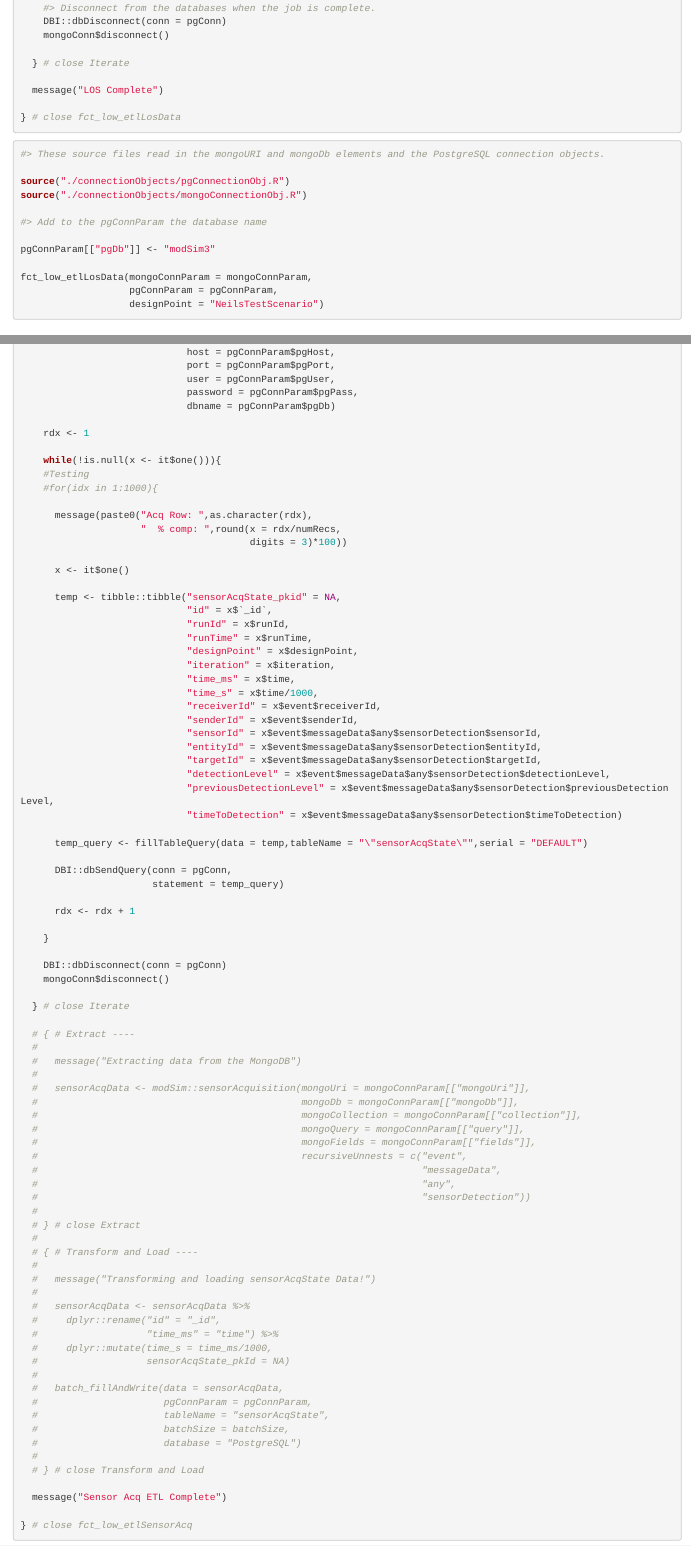
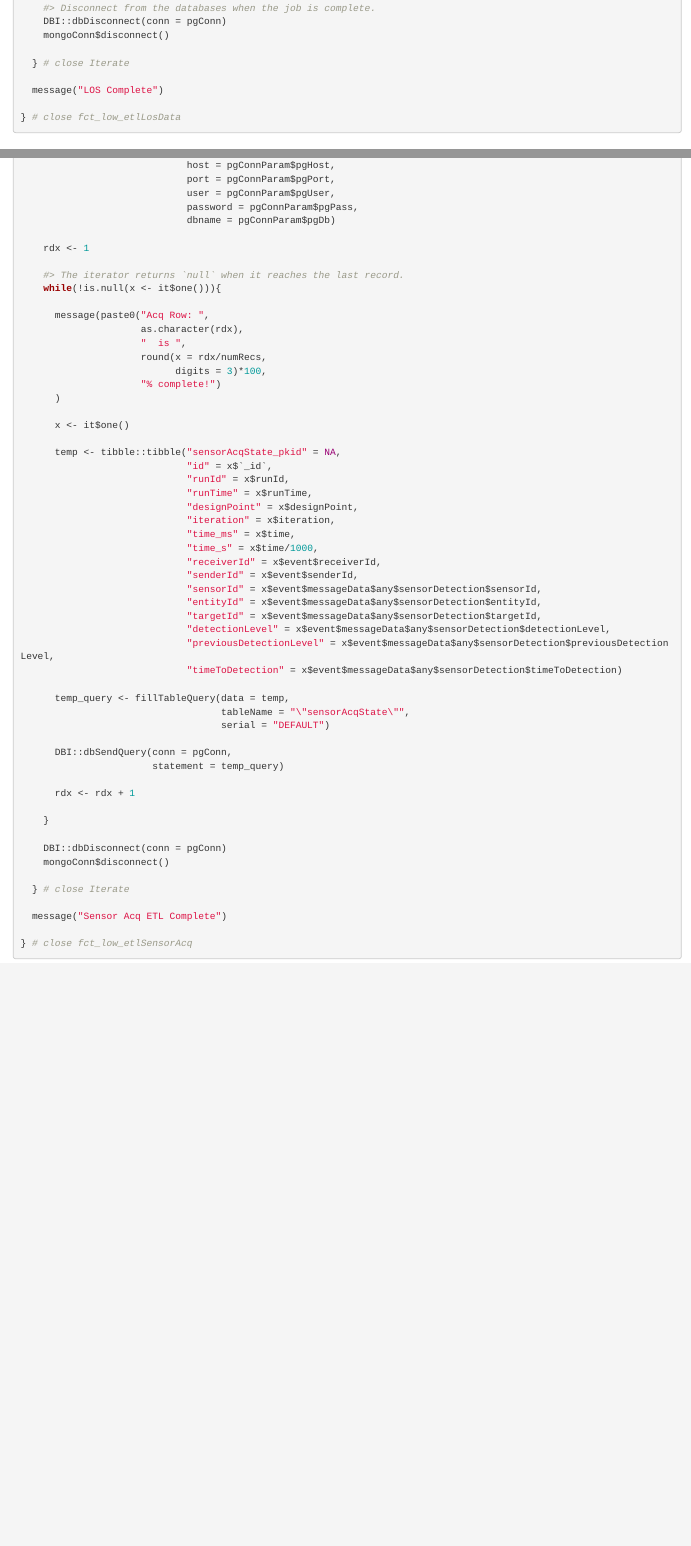
Before and after one commit to nkester/modSim, an R Markdown document (inst/step2_queryMongoAndFillPg/Step2_queryMongoAndFillPg.Rmd): the page in a window 1100 px wide, from 6270 px down, and a second part further down, joined at a grey line. Rendered offline with R 4.5, knitr and Pandoc, with nearby package versions.

Commit message:
Update the etlSensorAcq function and documentation

````diff
--- a/inst/step2_queryMongoAndFillPg/Step2_queryMongoAndFillPg.Rmd
+++ b/inst/step2_queryMongoAndFillPg/Step2_queryMongoAndFillPg.Rmd
@@ -347,22 +347,6 @@ etlLosData <- function(mongoConnParam,
 
 ```
 
-```{r test_fct_low_etlLosData,eval=FALSE}
-
-#> These source files read in the mongoURI and mongoDb elements and the PostgreSQL connection objects.
-
-source("./connectionObjects/pgConnectionObj.R")
-source("./connectionObjects/mongoConnectionObj.R")
-
-#> Add to the pgConnParam the database name
-
-pgConnParam[["pgDb"]] <- "modSim3"
-
-fct_low_etlLosData(mongoConnParam = mongoConnParam,
-                   pgConnParam = pgConnParam,
-                   designPoint = "NeilsTestScenario")
-
-```
 ## Sensor Acquisition State Tables
 
 Unlike the LOS table, this table shows the state of acquisition between each sensor target pair. It also shows the previous acquisition state so we can determine when the acquistion level changes.
@@ -429,13 +419,16 @@ etlSensorAcq <- function(mongoConnParam,pgConnParam,designPoint,batchSize){
 
     rdx <- 1
 
+    #> The iterator returns `null` when it reaches the last record.
     while(!is.null(x <- it$one())){
-    #Testing
-    #for(idx in 1:1000){
 
-      message(paste0("Acq Row: ",as.character(rdx),
-                     "  % comp: ",round(x = rdx/numRecs,
-                                        digits = 3)*100))
+      message(paste0("Acq Row: ",
+                     as.character(rdx),
+                     "  is ",
+                     round(x = rdx/numRecs,
+                           digits = 3)*100,
+                     "% complete!")
+      )
 
       x <- it$one()
 
@@ -469,40 +464,6 @@ etlSensorAcq <- function(mongoConnParam,pgConnParam,designPoint,batchSize){
     mongoConn$disconnect()
 
   } # close Iterate
-
-  # { # Extract ----
-  #
-  #   message("Extracting data from the MongoDB")
-  #
-  #   sensorAcqData <- modSim::sensorAcquisition(mongoUri = mongoConnParam[["mongoUri"]],
-  #                                              mongoDb = mongoConnParam[["mongoDb"]],
-  #                                              mongoCollection = mongoConnParam[["collection"]],
-  #                                              mongoQuery = mongoConnParam[["query"]],
-  #                                              mongoFields = mongoConnParam[["fields"]],
-  #                                              recursiveUnnests = c("event",
-  #                                                                   "messageData",
-  #                                                                   "any",
-  #                                                                   "sensorDetection"))
-  #
-  # } # close Extract
-  #
-  # { # Transform and Load ----
-  #
-  #   message("Transforming and loading sensorAcqState Data!")
-  #
-  #   sensorAcqData <- sensorAcqData %>%
-  #     dplyr::rename("id" = "_id",
-  #                   "time_ms" = "time") %>%
-  #     dplyr::mutate(time_s = time_ms/1000,
-  #                   sensorAcqState_pkId = NA)
-  #
-  #   batch_fillAndWrite(data = sensorAcqData,
-  #                      pgConnParam = pgConnParam,
-  #                      tableName = "sensorAcqState",
-  #                      batchSize = batchSize,
-  #                      database = "PostgreSQL")
-  #
-  # } # close Transform and Load
 
   message("Sensor Acq ETL Complete")
 
````
Also changed, not shown: R/fct_step2_low_etlSensorAcq.R (+27 -50 lines), inst/step2_queryMongoAndFillPg/Step2_queryMongoAndFillPg.Rmd (33 more changed lines).
